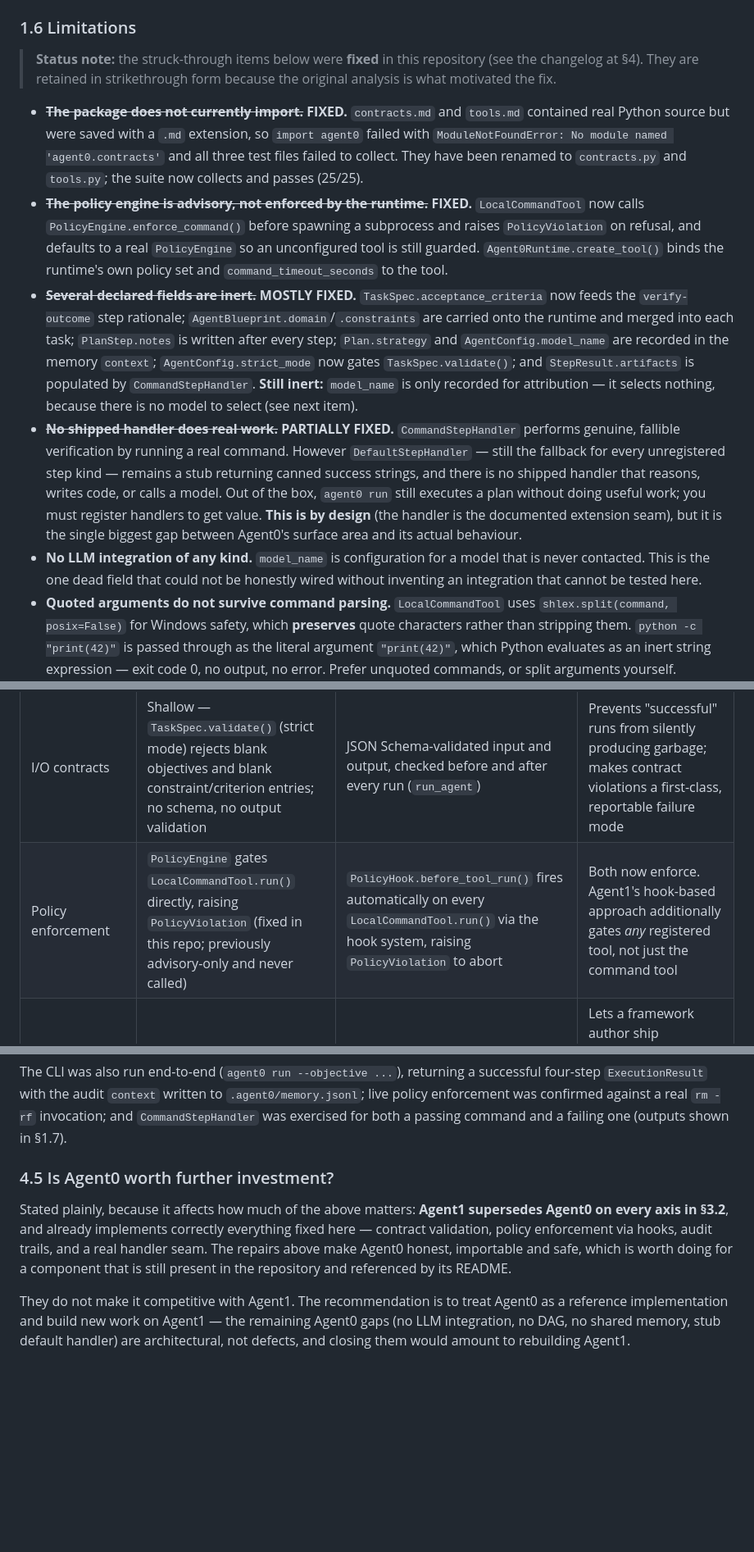
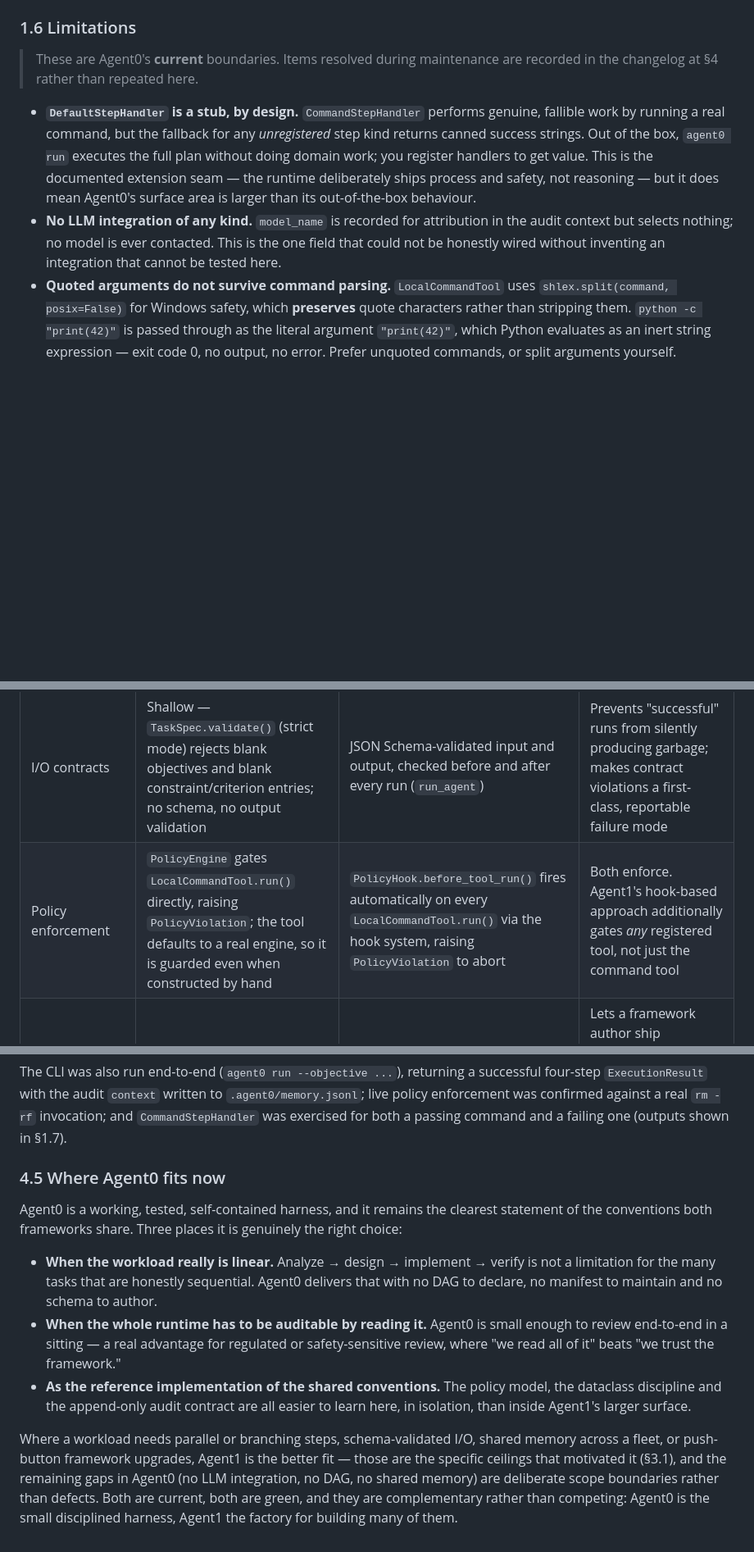
Before and after one commit to valuept/Agent1, a Markdown page: MANUAL.md, 3 parts joined by grey strips. Shown at 82% size. Rendered like a GitHub page; blank space fills up the shorter version.

```diff
--- a/MANUAL.md
+++ b/MANUAL.md
@@ -194,43 +216,20 @@ bound to the runtime's policy set and timeout.
 
 ### 1.6 Limitations
 
-> **Status note:** the struck-through items below were **fixed** in this
-> repository (see the changelog at §4). They are retained in strikethrough form
-> because the original analysis is what motivated the fix.
+> These are Agent0's **current** boundaries. Items resolved during maintenance
+> are recorded in the changelog at §4 rather than repeated here.
 
-- ~~**The package does not currently import.**~~ **FIXED.** `contracts.md` and
-  `tools.md` contained real Python source but were saved with a `.md`
-  extension, so `import agent0` failed with
-  `ModuleNotFoundError: No module named 'agent0.contracts'` and all three test
-  files failed to collect. They have been renamed to `contracts.py` and
-  `tools.py`; the suite now collects and passes (25/25).
-- ~~**The policy engine is advisory, not enforced by the runtime.**~~
-  **FIXED.** `LocalCommandTool` now calls `PolicyEngine.enforce_command()`
-  before spawning a subprocess and raises `PolicyViolation` on refusal, and
-  defaults to a real `PolicyEngine` so an unconfigured tool is still guarded.
-  `Agent0Runtime.create_tool()` binds the runtime's own policy set and
-  `command_timeout_seconds` to the tool.
-- ~~**Several declared fields are inert.**~~ **MOSTLY FIXED.**
-  `TaskSpec.acceptance_criteria` now feeds the `verify-outcome` step rationale;
-  `AgentBlueprint.domain`/`.constraints` are carried onto the runtime and
-  merged into each task; `PlanStep.notes` is written after every step;
-  `Plan.strategy` and `AgentConfig.model_name` are recorded in the memory
-  `context`; `AgentConfig.strict_mode` now gates `TaskSpec.validate()`; and
-  `StepResult.artifacts` is populated by `CommandStepHandler`. **Still inert:**
-  `model_name` is only recorded for attribution — it selects nothing, because
-  there is no model to select (see next item).
-- ~~**No shipped handler does real work.**~~ **PARTIALLY FIXED.**
-  `CommandStepHandler` performs genuine, fallible verification by running a
-  real command. However `DefaultStepHandler` — still the fallback for every
-  unregistered step kind — remains a stub returning canned success strings, and
-  there is no shipped handler that reasons, writes code, or calls a model.
-  Out of the box, `agent0 run` still executes a plan without doing useful work;
-  you must register handlers to get value. **This is by design** (the handler
-  is the documented extension seam), but it is the single biggest gap between
-  Agent0's surface area and its actual behaviour.
-- **No LLM integration of any kind.** `model_name` is configuration for a model
-  that is never contacted. This is the one dead field that could not be
-  honestly wired without inventing an integration that cannot be tested here.
+- **`DefaultStepHandler` is a stub, by design.** `CommandStepHandler` performs
+  genuine, fallible work by running a real command, but the fallback for any
+  *unregistered* step kind returns canned success strings. Out of the box,
+  `agent0 run` executes the full plan without doing domain work; you register
+  handlers to get value. This is the documented extension seam — the runtime
+  deliberately ships process and safety, not reasoning — but it does mean
+  Agent0's surface area is larger than its out-of-the-box behaviour.
+- **No LLM integration of any kind.** `model_name` is recorded for attribution
+  in the audit context but selects nothing; no model is ever contacted. This
+  is the one field that could not be honestly wired without inventing an
+  integration that cannot be tested here.
 - **Quoted arguments do not survive command parsing.** `LocalCommandTool` uses
   `shlex.split(command, posix=False)` for Windows safety, which **preserves**
   quote characters rather than stripping them. `python -c "print(42)"` is
@@ -733,7 +743,7 @@ from direct engineering, not from Agent0's execution loop.
 | Plan structure | Fixed, linear 4-step sequence, identical for every task | Author-defined DAG of steps wired by matching input/output names, validated (cycle/duplicate-output rejection) at construction | Real workflows have independent sub-tasks (e.g. design vs. risk assessment) that don't need to be serialized, and a DAG catches broken step wiring before runtime |
 | How you build an agent | Write Python: implement `StepHandler`, register on `StepExecutor.handlers`, wire into `AgentBuilder` | Write no Python: `agent0 new` scaffolds a TOML manifest + JSON contracts + Markdown skills + policies + test cases | Lowers the barrier for domain experts to define agents without touching the runtime's implementation language |
 | I/O contracts | Shallow — `TaskSpec.validate()` (strict mode) rejects blank objectives and blank constraint/criterion entries; no schema, no output validation | JSON Schema-validated input and output, checked before and after every run (`run_agent`) | Prevents "successful" runs from silently producing garbage; makes contract violations a first-class, reportable failure mode |
-| Policy enforcement | `PolicyEngine` gates `LocalCommandTool.run()` directly, raising `PolicyViolation` (fixed in this repo; previously advisory-only and never called) | `PolicyHook.before_tool_run()` fires automatically on every `LocalCommandTool.run()` via the hook system, raising `PolicyViolation` to abort | Both now enforce. Agent1's hook-based approach additionally gates *any* registered tool, not just the command tool |
+| Policy enforcement | `PolicyEngine` gates `LocalCommandTool.run()` directly, raising `PolicyViolation`; the tool defaults to a real engine, so it is guarded even when constructed by hand | `PolicyHook.before_tool_run()` fires automatically on every `LocalCommandTool.run()` via the hook system, raising `PolicyViolation` to abort | Both enforce. Agent1's hook-based approach additionally gates *any* registered tool, not just the command tool |
 | Framework upgrades across many agents | Not modeled — no scaffold/versioning concept | `agent0 update [--all]`, hash-tracked per file, never overwrites author-customized files | Lets a framework author ship improvements to many already-deployed agent packages without a manual, error-prone diff/merge per agent |
 | Memory / knowledge sharing | One `MemoryStore` JSONL file per runtime instance; no cross-agent sharing | `DataCatalog` datasets with `scope = "shared"`, resolved under a common root so many agents read/write one knowledge base; isolated with a temp dir during tests | Enables an actual fleet of agents to build shared knowledge, while keeping test runs from ever touching real production data |
 | Extensibility model | Protocol-typed `Planner`/`StepHandler`, registered by hand in Python | `Node`/`Pipeline` DAG + `HookManager` (8 named events, LIFO dispatch) + pluggable `DataCatalog` dataset types | Adds cross-cutting extension points (hooks) instead of only per-step handler swapping |
@@ -842,17 +856,28 @@ successful four-step `ExecutionResult` with the audit `context` written to
 `rm -rf` invocation; and `CommandStepHandler` was exercised for both a passing
 command and a failing one (outputs shown in §1.7).
 
-### 4.5 Is Agent0 worth further investment?
+### 4.5 Where Agent0 fits now
 
-Stated plainly, because it affects how much of the above matters: **Agent1
-supersedes Agent0 on every axis in §3.2**, and already implements correctly
-everything fixed here — contract validation, policy enforcement via hooks,
-audit trails, and a real handler seam. The repairs above make Agent0 honest,
-importable and safe, which is worth doing for a component that is still
-present in the repository and referenced by its README.
+Agent0 is a working, tested, self-contained harness, and it remains the
+clearest statement of the conventions both frameworks share. Three places it
+is genuinely the right choice:
 
-They do not make it competitive with Agent1. The recommendation is to treat
-Agent0 as a reference implementation and build new work on Agent1 — the
-remaining Agent0 gaps (no LLM integration, no DAG, no shared memory, stub
-default handler) are architectural, not defects, and closing them would
-amount to rebuilding Agent1.
+- **When the workload really is linear.** Analyze → design → implement →
+  verify is not a limitation for the many tasks that are honestly sequential.
+  Agent0 delivers that with no DAG to declare, no manifest to maintain and no
+  schema to author.
+- **When the whole runtime has to be auditable by reading it.** Agent0 is
+  small enough to review end-to-end in a sitting — a real advantage for
+  regulated or safety-sensitive review, where "we read all of it" beats "we
+  trust the framework."
+- **As the reference implementation of the shared conventions.** The policy
+  model, the dataclass discipline and the append-only audit contract are all
+  easier to learn here, in isolation, than inside Agent1's larger surface.
+
+Where a workload needs parallel or branching steps, schema-validated I/O,
+shared memory across a fleet, or push-button framework upgrades, Agent1 is the
+better fit — those are the specific ceilings that motivated it (§3.1), and the
+remaining gaps in Agent0 (no LLM integration, no DAG, no shared memory) are
+deliberate scope boundaries rather than defects. Both are current, both are
+green, and they are complementary rather than competing: Agent0 is the small
+disciplined harness, Agent1 the factory for building many of them.
```
Also changed, not shown: other parts of MANUAL.md (+96 -59 lines).
